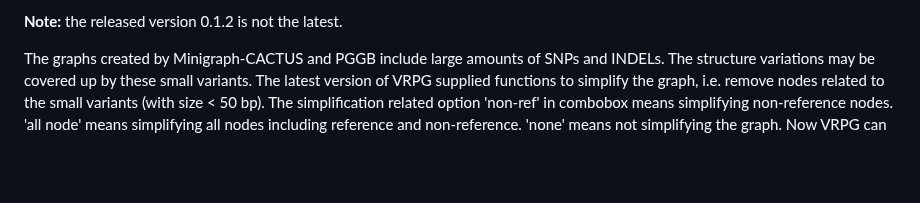
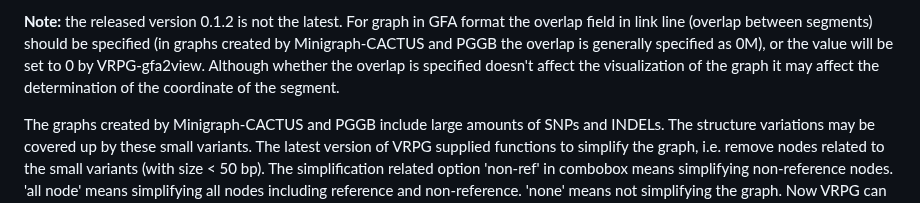
Before and after one commit to codeatcg/VRPG, a Markdown page: README.md, the part around one of its changes. Drawn GitHub-style; blank space fills up the shorter version.

```diff
--- a/README.md
+++ b/README.md
@@ -12,5 +12,5 @@ VRPG is an interactive web viewer for pangenome graph. It was initially designed
 
-**Note:** the released version 0.1.2 is not the latest.
+**Note:** the released version 0.1.2 is not the latest. For graph in GFA format the overlap field in link line (overlap between segments)  should be specified (in graphs created by Minigraph-CACTUS and PGGB the overlap is generally specified as 0M), or the value will be set to 0 by VRPG-gfa2view. Although whether the overlap is specified doesn't affect the visualization of the graph it may affect the determination of the coordinate of the segment.
 
 The graphs created by Minigraph-CACTUS and PGGB include large amounts of SNPs and INDELs. The structure variations may be covered up by these small variants. The latest version of VRPG supplied functions to simplify the graph, i.e. remove nodes related to the small variants (with size < 50 bp). The simplification related option 'non-ref' in combobox means simplifying non-reference nodes. 'all node' means simplifying all nodes including reference and non-reference. 'none' means not simplifying the graph. Now VRPG can be used to visualize variants at different scales and find their coordinates relative to the reference  conveniently. Furthermore, the function that serves several pangenomes were added back in the latest version of VRPG.
 
```
Also changed, not shown: other parts of README.md (+2 -2 lines).
